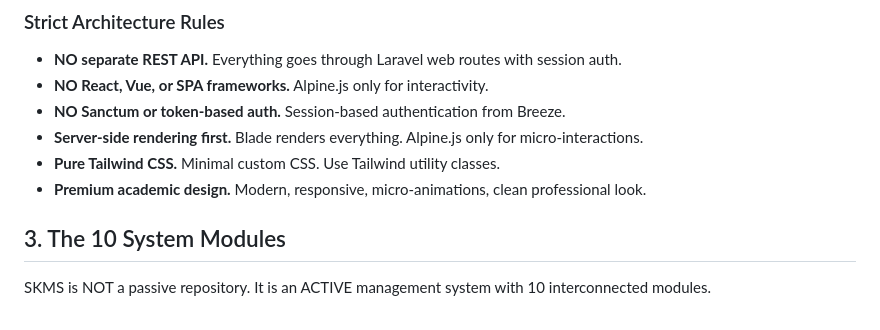
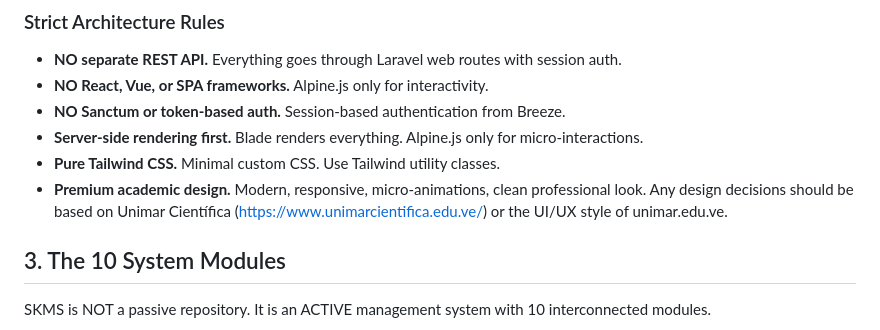
Before and after one commit to jregnaultt/SKMS-Unimar, a Markdown page: GEMINI.md, the part around the change. Drawn GitHub-style.

Commit message:
docs: agrega directrices de diseño basadas en unimar cientifica

```diff
--- a/GEMINI.md
+++ b/GEMINI.md
@@ -42,7 +42,7 @@ Single source of truth for any AI assistant working on this project. Read entire
 - **NO Sanctum or token-based auth.** Session-based authentication from Breeze.
 - **Server-side rendering first.** Blade renders everything. Alpine.js only for micro-interactions.
 - **Pure Tailwind CSS.** Minimal custom CSS. Use Tailwind utility classes.
-- **Premium academic design.** Modern, responsive, micro-animations, clean professional look.
+- **Premium academic design.** Modern, responsive, micro-animations, clean professional look. Any design decisions should be based on Unimar Científica (https://www.unimarcientifica.edu.ve/) or the UI/UX style of unimar.edu.ve.
 
 ## 3. The 10 System Modules
 
```
